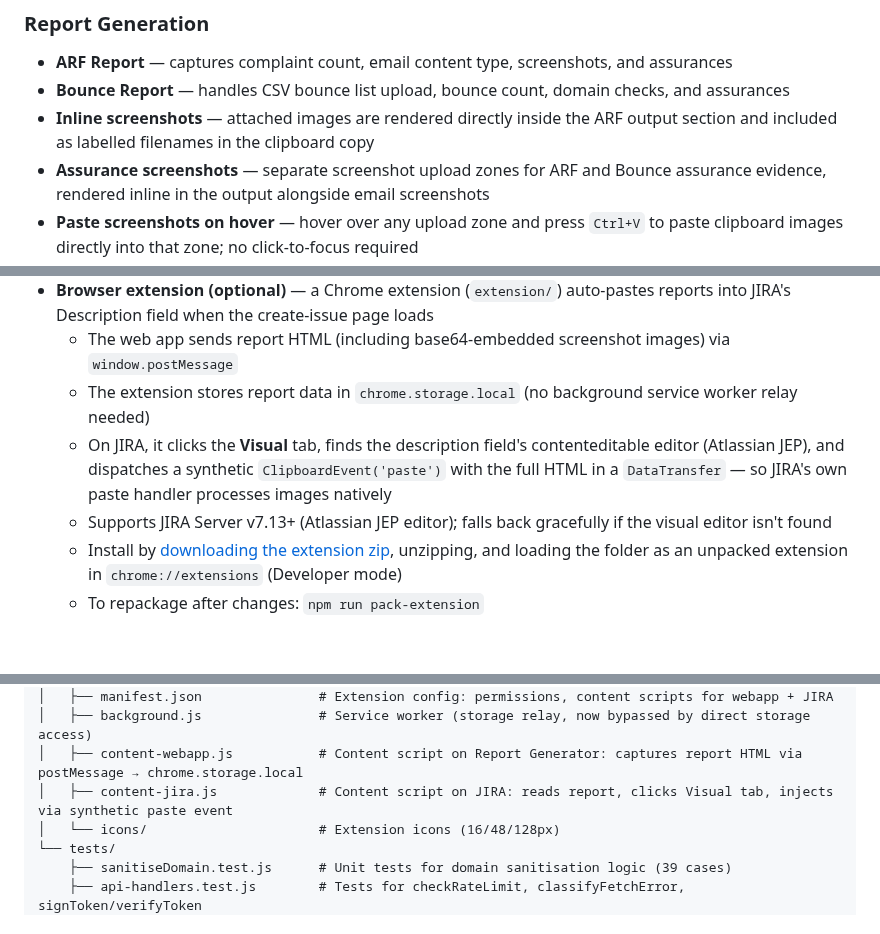
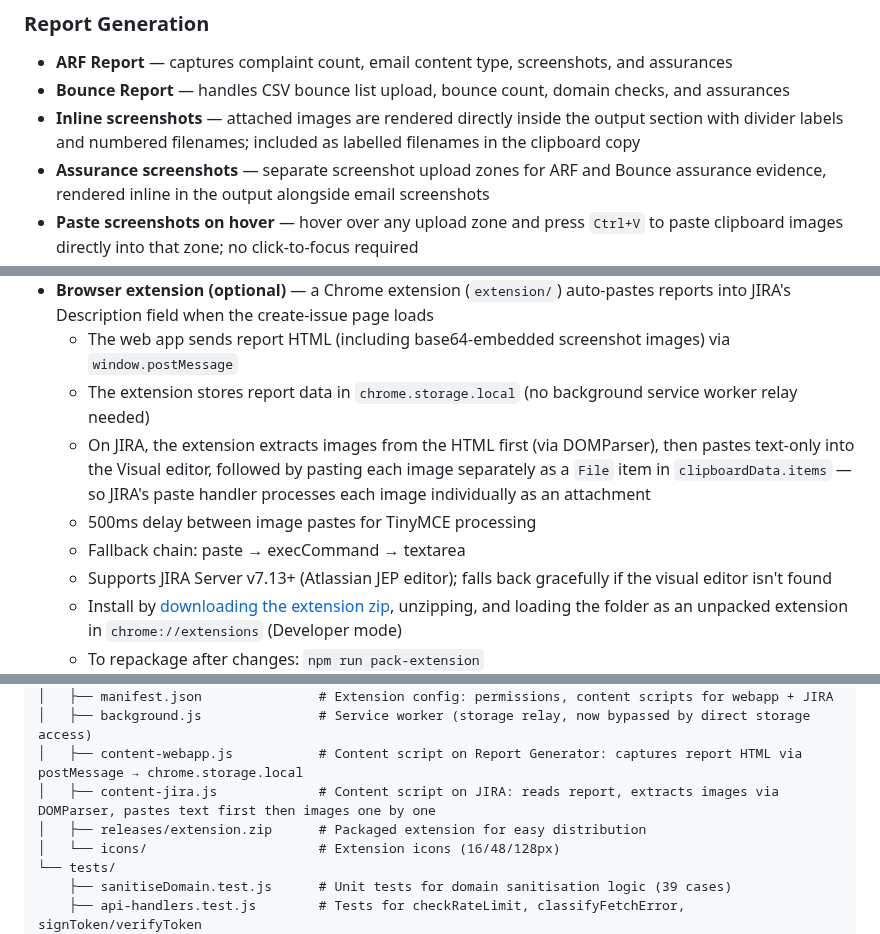
Before and after one commit to zakititan/arf-bounce-report-generator, a Markdown page: README.md, 3 parts joined by grey strips. Drawn GitHub-style; blank space fills up the shorter version.

Commit message:
docs: update README with extension text-first-images-separately strategy
- Update JIRA Integration section to describe new paste approach:
  text first, then images one by one as File items
- Update project structure to show content-jira.js description and
  releases/extension.zip
- Fix test count to accurate 116 (from inflated 230)
- Update inline screenshots description

```diff
--- a/README.md
+++ b/README.md
@@ -9,7 +9,7 @@ A lightweight, zero-dependency internal tool for generating structured ARF (Abus
 ### Report Generation
 - **ARF Report** — captures complaint count, email content type, screenshots, and assurances
 - **Bounce Report** — handles CSV bounce list upload, bounce count, domain checks, and assurances
-- **Inline screenshots** — attached images are rendered directly inside the ARF output section and included as labelled filenames in the clipboard copy
+- **Inline screenshots** — attached images are rendered directly inside the output section with divider labels and numbered filenames; included as labelled filenames in the clipboard copy
 - **Assurance screenshots** — separate screenshot upload zones for ARF and Bounce assurance evidence, rendered inline in the output alongside email screenshots
 - **Paste screenshots on hover** — hover over any upload zone and press `Ctrl+V` to paste clipboard images directly into that zone; no click-to-focus required
 - **One-click copy** — copies the full formatted report (including screenshot labels) to clipboard with a "Copied ✓" visual confirmation
@@ -74,7 +74,9 @@ A lightweight, zero-dependency internal tool for generating structured ARF (Abus
 - **Browser extension (optional)** — a Chrome extension (`extension/`) auto-pastes reports into JIRA's Description field when the create-issue page loads
   - The web app sends report HTML (including base64-embedded screenshot images) via `window.postMessage`
   - The extension stores report data in `chrome.storage.local` (no background service worker relay needed)
-  - On JIRA, it clicks the **Visual** tab, finds the description field's contenteditable editor (Atlassian JEP), and dispatches a synthetic `ClipboardEvent('paste')` with the full HTML in a `DataTransfer` — so JIRA's own paste handler processes images natively
+  - On JIRA, the extension extracts images from the HTML first (via DOMParser), then pastes text-only into the Visual editor, followed by pasting each image separately as a `File` item in `clipboardData.items` — so JIRA's paste handler processes each image individually as an attachment
+  - 500ms delay between image pastes for TinyMCE processing
+  - Fallback chain: paste → execCommand → textarea
   - Supports JIRA Server v7.13+ (Atlassian JEP editor); falls back gracefully if the visual editor isn't found
   - Install by [downloading the extension zip](https://github.com/zakititan/arf-bounce-report-generator/raw/main/extension/releases/extension.zip), unzipping, and loading the folder as an unpacked extension in `chrome://extensions` (Developer mode)
   - To repackage after changes: `npm run pack-extension`
@@ -168,7 +170,8 @@ A lightweight, zero-dependency internal tool for generating structured ARF (Abus
 │   ├── manifest.json               # Extension config: permissions, content scripts for webapp + JIRA
 │   ├── background.js               # Service worker (storage relay, now bypassed by direct storage access)
 │   ├── content-webapp.js           # Content script on Report Generator: captures report HTML via postMessage → chrome.storage.local
-│   ├── content-jira.js             # Content script on JIRA: reads report, clicks Visual tab, injects via synthetic paste event
+│   ├── content-jira.js             # Content script on JIRA: reads report, extracts images via DOMParser, pastes text first then images one by one
+│   ├── releases/extension.zip      # Packaged extension for easy distribution
 │   └── icons/                      # Extension icons (16/48/128px)
 └── tests/
     ├── sanitiseDomain.test.js      # Unit tests for domain sanitisation logic (39 cases)
```
Also changed, not shown: other parts of README.md (+1 -1 lines).
